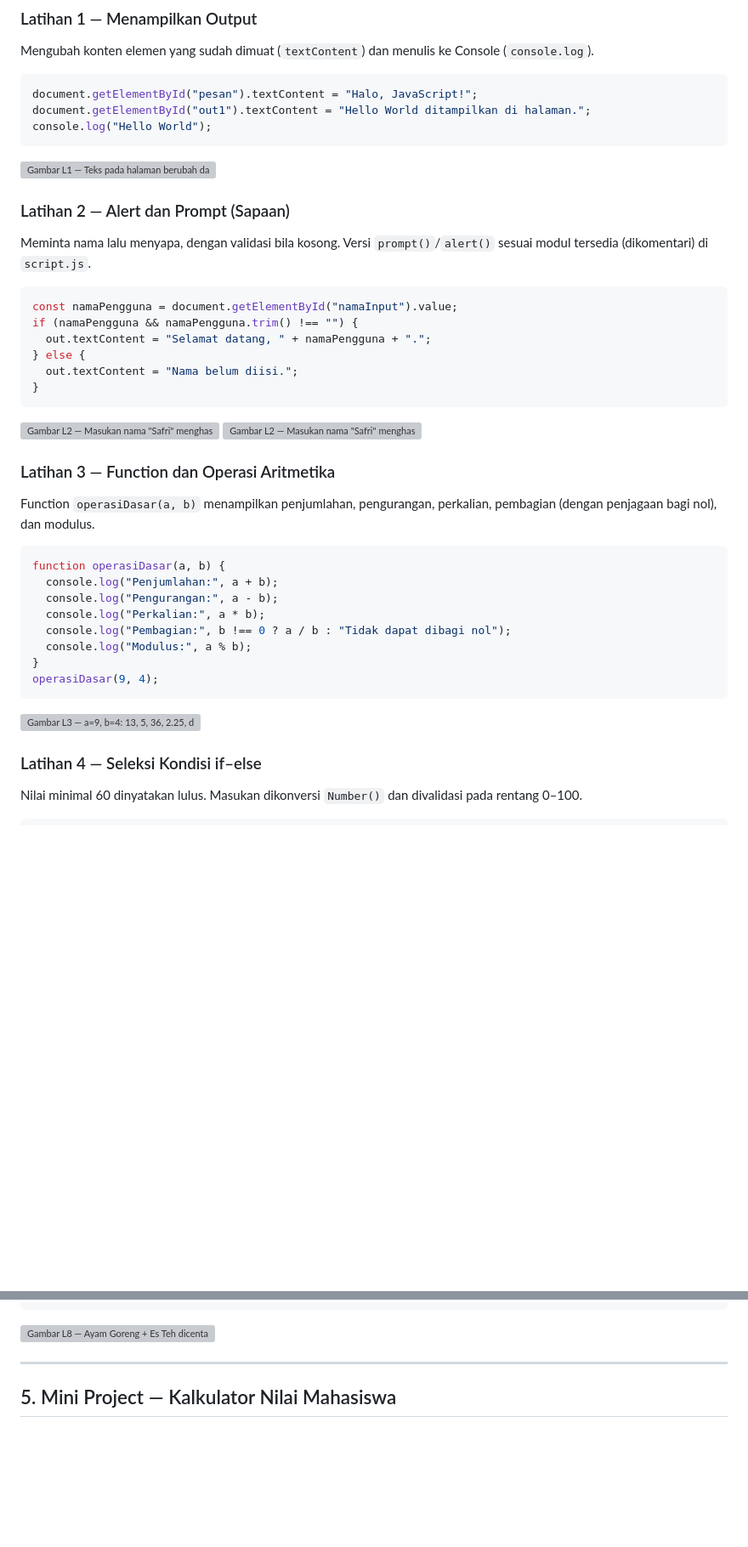
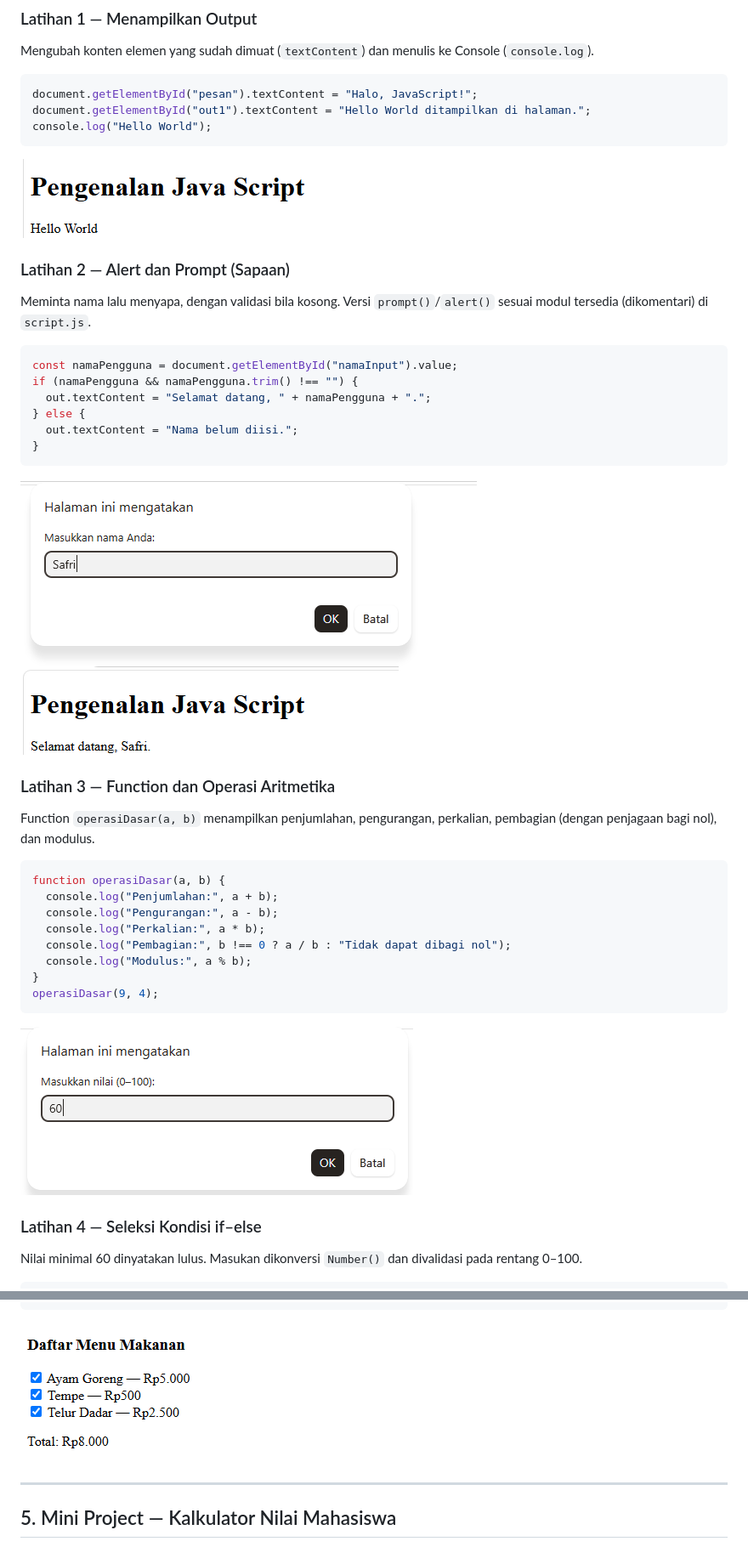
Before and after one commit to safripra14-code/Lab5Web, a Markdown page: README.md, 2 parts joined by grey strips. Shown at 85% size. GitHub-like rendering; blank space fills up the shorter version; grey boxes are pictures that could not be loaded.

````diff
--- a/README.md
+++ b/README.md
@@ -49,7 +49,7 @@ document.getElementById("out1").textContent = "Hello World ditampilkan di halama
 console.log("Hello World");
 ```
 
-![Gambar L1 — Teks pada halaman berubah dan "Hello World" tampil di Console](screenshot`2/Gambar.png)
+![Gambar L1 — Teks pada halaman berubah dan "Hello World" tampil di Console](Screenshot2/Gambar.png)
 
 ### Latihan 2 — Alert dan Prompt (Sapaan)
 
@@ -64,8 +64,8 @@ if (namaPengguna && namaPengguna.trim() !== "") {
 }
 ```
 
-![Gambar L2 — Masukan nama "Safri" menghasilkan sapaan](screenshot2/Gambar1.png)
-![Gambar L2 — Masukan nama "Safri" menghasilkan sapaan](screenshot2/Gambar2.png)
+![Gambar L2 — Masukan nama "Safri" menghasilkan sapaan](Screenshot2/Gambar1.png)
+![Gambar L2 — Masukan nama "Safri" menghasilkan sapaan](Screenshot2/Gambar2.png)
 
 ### Latihan 3 — Function dan Operasi Aritmetika
 
@@ -82,7 +82,7 @@ function operasiDasar(a, b) {
 operasiDasar(9, 4);
 ```
 
-![Gambar L3 — a=9, b=4: 13, 5, 36, 2.25, dan sisa bagi 1](screenshot2/Gambar3.png)
+![Gambar L3 — a=9, b=4: 13, 5, 36, 2.25, dan sisa bagi 1](Screenshot2/Gambar3.png)
 
 ### Latihan 4 — Seleksi Kondisi if–else
 
@@ -199,7 +199,7 @@ function hitungTotal() {
 }
 ```
 
-![Gambar L8 — Ayam Goreng + Es Teh dicentang → Total Rp8.000](screenshot2/Gambar9.png)
+![Gambar L8 — Ayam Goreng + Es Teh dicentang → Total Rp8.000](Screenshot2/Gambar9.png)
 
 ---
 
````
Also changed, not shown: other parts of README.md (+15 -15 lines).
